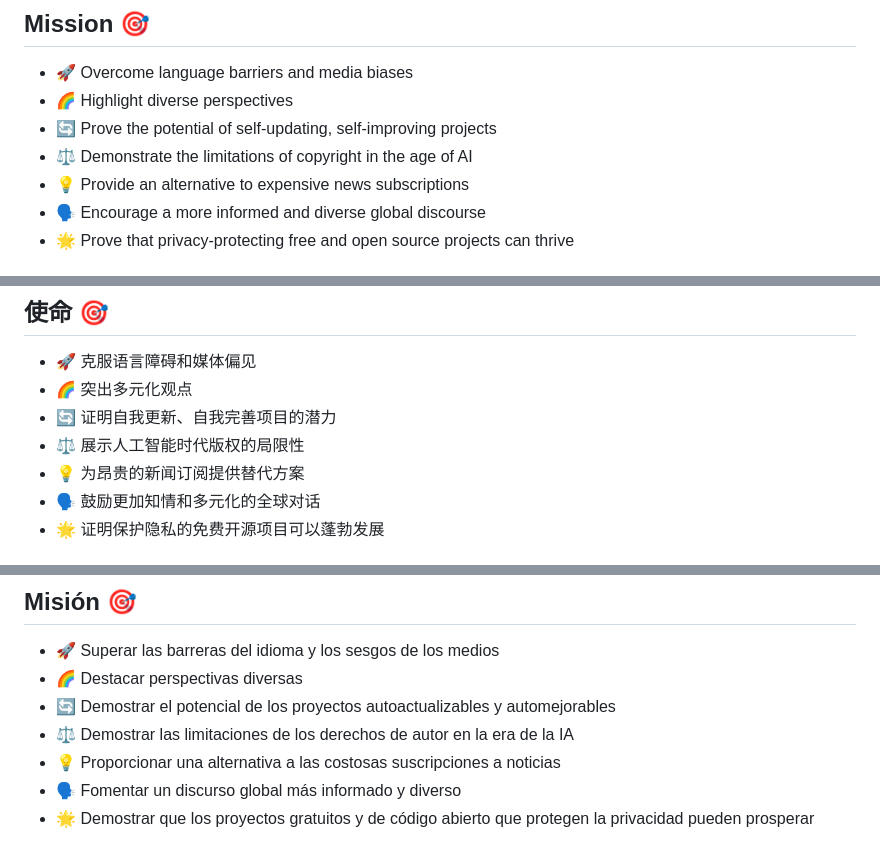
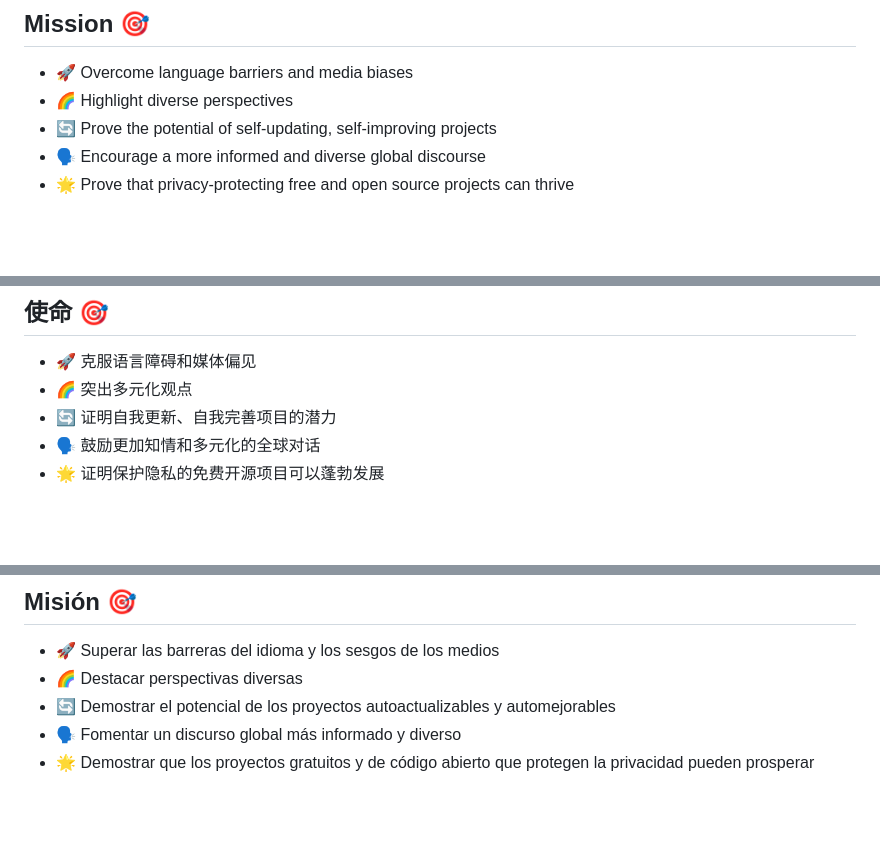
Before and after one commit to Medusa-Intelligence-Corp/TranslateTribune, a Markdown page: README.md, 3 parts joined by grey strips. Drawn GitHub-style; blank space fills up the shorter version.

```diff
--- a/README.md
+++ b/README.md
@@ -76,8 +76,6 @@ A free and open-source project that leverages AI to curate, translate, and summa
 - 🚀 Overcome language barriers and media biases
 - 🌈 Highlight diverse perspectives
 - 🔄 Prove the potential of self-updating, self-improving projects
-- ⚖️ Demonstrate the limitations of copyright in the age of AI
-- 💡 Provide an alternative to expensive news subscriptions
 - 🗣️ Encourage a more informed and diverse global discourse
 - 🌟 Prove that privacy-protecting free and open source projects can thrive
 
@@ -100,8 +98,6 @@ A free and open-source project that leverages AI to curate, translate, and summa
 - 🚀 克服语言障碍和媒体偏见
 - 🌈 突出多元化观点
 - 🔄 证明自我更新、自我完善项目的潜力
-- ⚖️ 展示人工智能时代版权的局限性
-- 💡 为昂贵的新闻订阅提供替代方案
 - 🗣️ 鼓励更加知情和多元化的全球对话
 - 🌟 证明保护隐私的免费开源项目可以蓬勃发展
 
@@ -124,8 +120,6 @@ Un proyecto gratuito y de código abierto que aprovecha la IA para seleccionar,
 - 🚀 Superar las barreras del idioma y los sesgos de los medios
 - 🌈 Destacar perspectivas diversas
 - 🔄 Demostrar el potencial de los proyectos autoactualizables y automejorables
-- ⚖️ Demostrar las limitaciones de los derechos de autor en la era de la IA
-- 💡 Proporcionar una alternativa a las costosas suscripciones a noticias
 - 🗣️ Fomentar un discurso global más informado y diverso
 - 🌟 Demostrar que los proyectos gratuitos y de código abierto que protegen la privacidad pueden prosperar
 
```
Also changed, not shown: other parts of README.md (+0 -32 lines).
